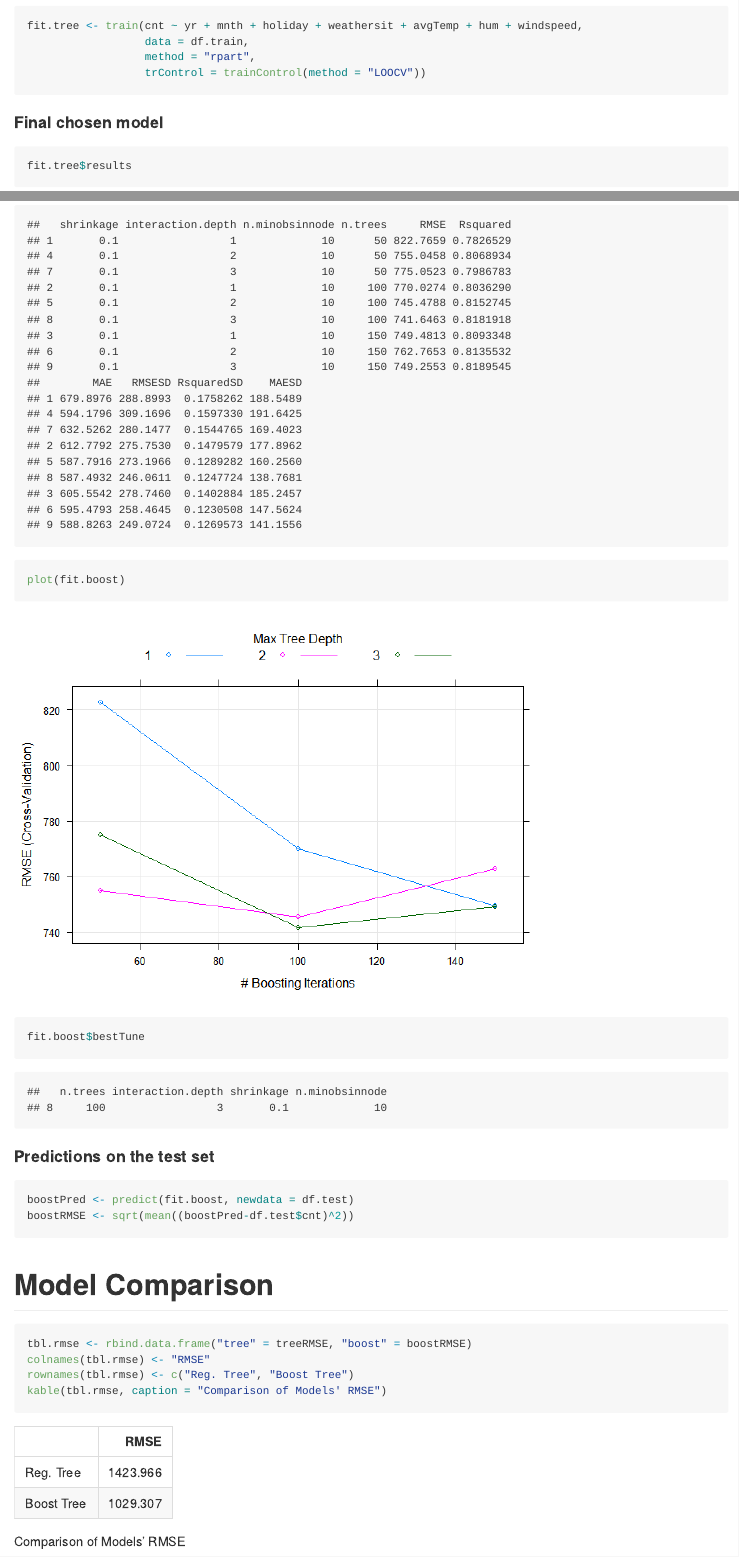
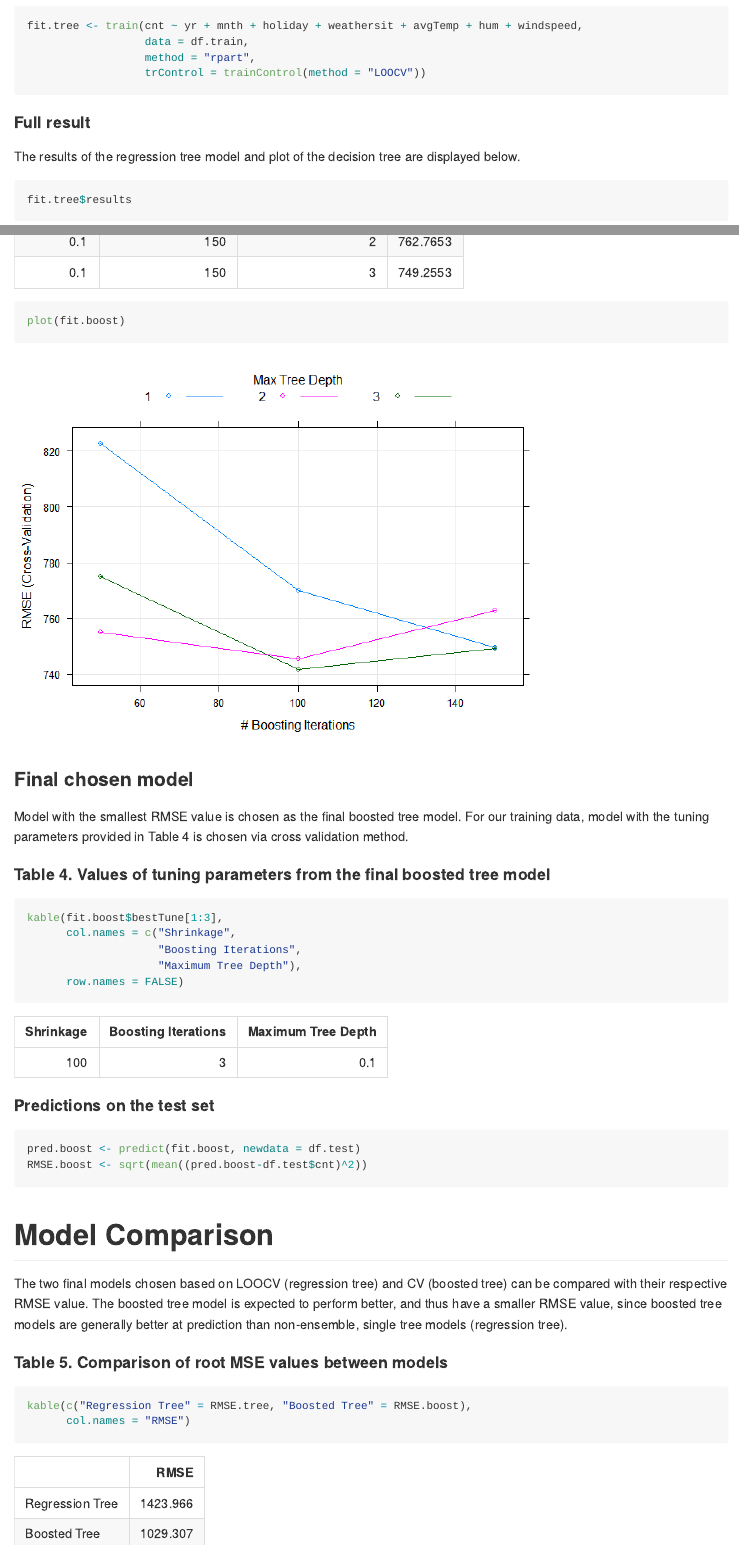
Before and after one commit to hyeonhpark/ST558-Project2, an R Markdown document (MondayAnalysis.Rmd): the page in a window 1100 px wide, from 11140 px down before the commit and from 11150 px down after it, so that both start at the same text, and a second part further down, joined at a grey line. The pictures show the output file MondayAnalysis.md that the author committed with the source, drawn offline in the style of GitHub.

Commit message:
Monday analysis completed

````diff
--- a/MondayAnalysis.Rmd
+++ b/MondayAnalysis.Rmd
@@ -259 +257,0 @@ A regression tree is fitted using recursive binary splitting to predict the cont
-```{r}
@@ -260,9 +259,13 @@ A regression tree is fitted using recursive binary splitting to predict the cont
+```{r regression-tree-final-model}
 fit.tree <- train(cnt ~ yr + mnth + holiday + weathersit + avgTemp + hum + windspeed,
                   data = df.train,
                   method = "rpart",
                   trControl = trainControl(method = "LOOCV"))
 ```
 
-#### Final chosen model
-```{r}
+
+#### Full result
+The results of the regression tree model and plot of the decision tree are displayed below.
+
+```{r regression-tree-final-model-results}
 fit.tree$results
@@ -295,17 +308,29 @@ fit.boost$results
 plot(fit.boost)
-fit.boost$bestTune
+```
+
+### Final chosen model
+Model with the smallest RMSE value is chosen as the final boosted tree model. For our training data, model with the tuning parameters provided in Table 4 is chosen via cross validation method.
+
+#### Table 4. Values of tuning parameters from the final boosted tree model
+```{r boosted-tree-final-model-parameters-table}
+kable(fit.boost$bestTune[1:3],
+      col.names = c("Shrinkage",
+                    "Boosting Iterations",
+                    "Maximum Tree Depth"),
+      row.names = FALSE)
 ```
 
 #### Predictions on the test set
-```{r}
-boostPred <- predict(fit.boost, newdata = df.test)
-boostRMSE <- sqrt(mean((boostPred-df.test$cnt)^2))
+```{r boosted-tree-final-model-predictions}
+pred.boost <- predict(fit.boost, newdata = df.test)
+RMSE.boost <- sqrt(mean((pred.boost-df.test$cnt)^2))
 ```
 
 # Model Comparison
-```{r}
-tbl.rmse <- rbind.data.frame("tree" = treeRMSE, "boost" = boostRMSE)
-colnames(tbl.rmse) <- "RMSE"
-rownames(tbl.rmse) <- c("Reg. Tree", "Boost Tree")
-kable(tbl.rmse, caption = "Comparison of Models' RMSE")
+The two final models chosen based on LOOCV (regression tree) and CV (boosted tree) can be compared with their respective RMSE value. The boosted tree model is expected to perform better, and thus have a smaller RMSE value, since boosted tree models are generally better at prediction than non-ensemble, single tree models (regression tree).
+
+#### Table 5. Comparison of root MSE values between models
+```{r model-comparison}
+kable(c("Regression Tree" = RMSE.tree, "Boosted Tree" = RMSE.boost),
+      col.names = "RMSE")
 ```
````
Also changed, not shown: MondayAnalysis.md, MondayAnalysis_files/figure-gfm/boosted-tree-final-model-results-1.png (renamed from MondayAnalysis_files/figure-gfm/unnamed-chunk-6-1.png), MondayAnalysis_files/figure-gfm/regression-tree-final-model-results-1.png (added), MondayAnalysis_files/figure-gfm/unnamed-chunk-3-1.png, MondayAnalysis.Rmd (34 more changed lines).
